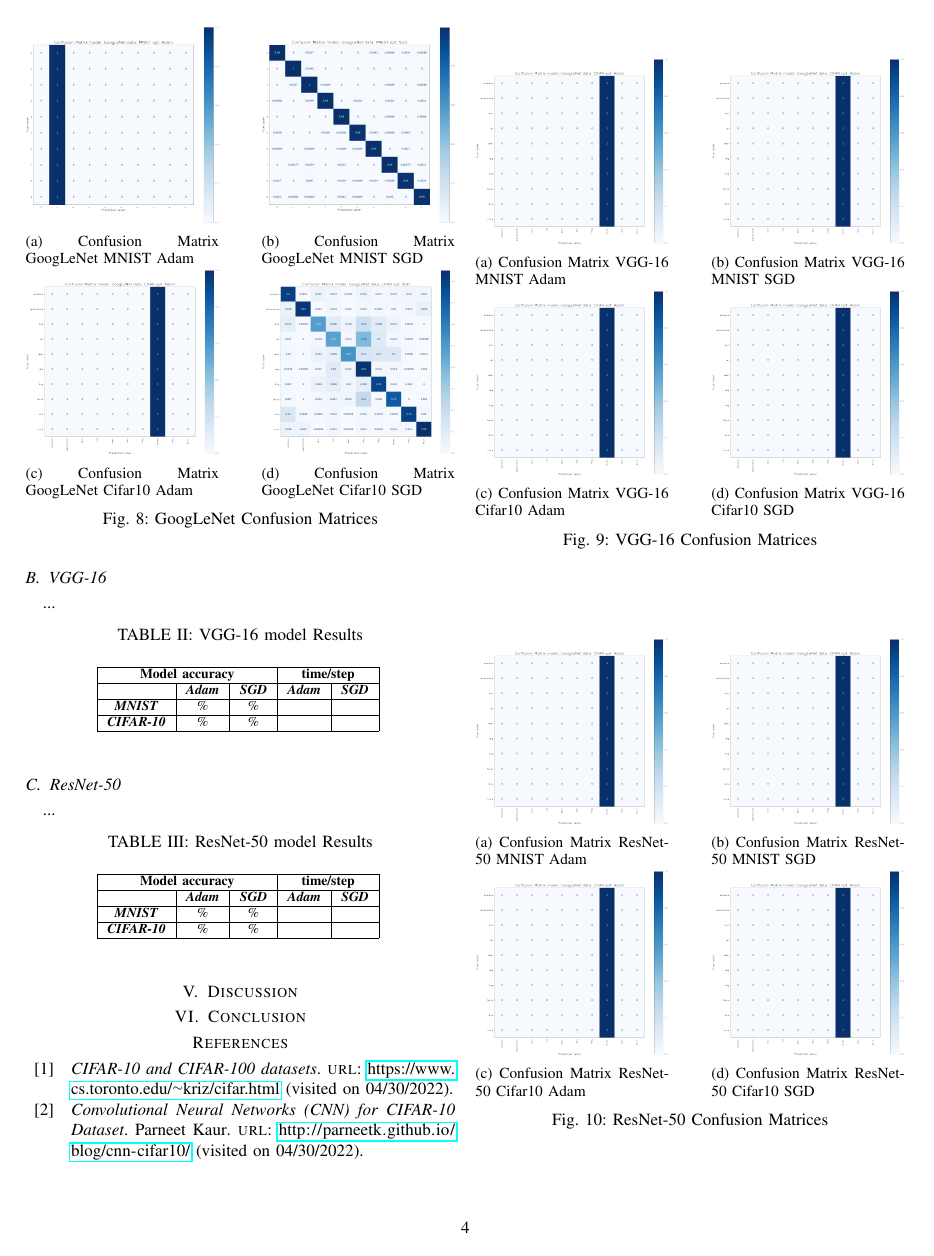
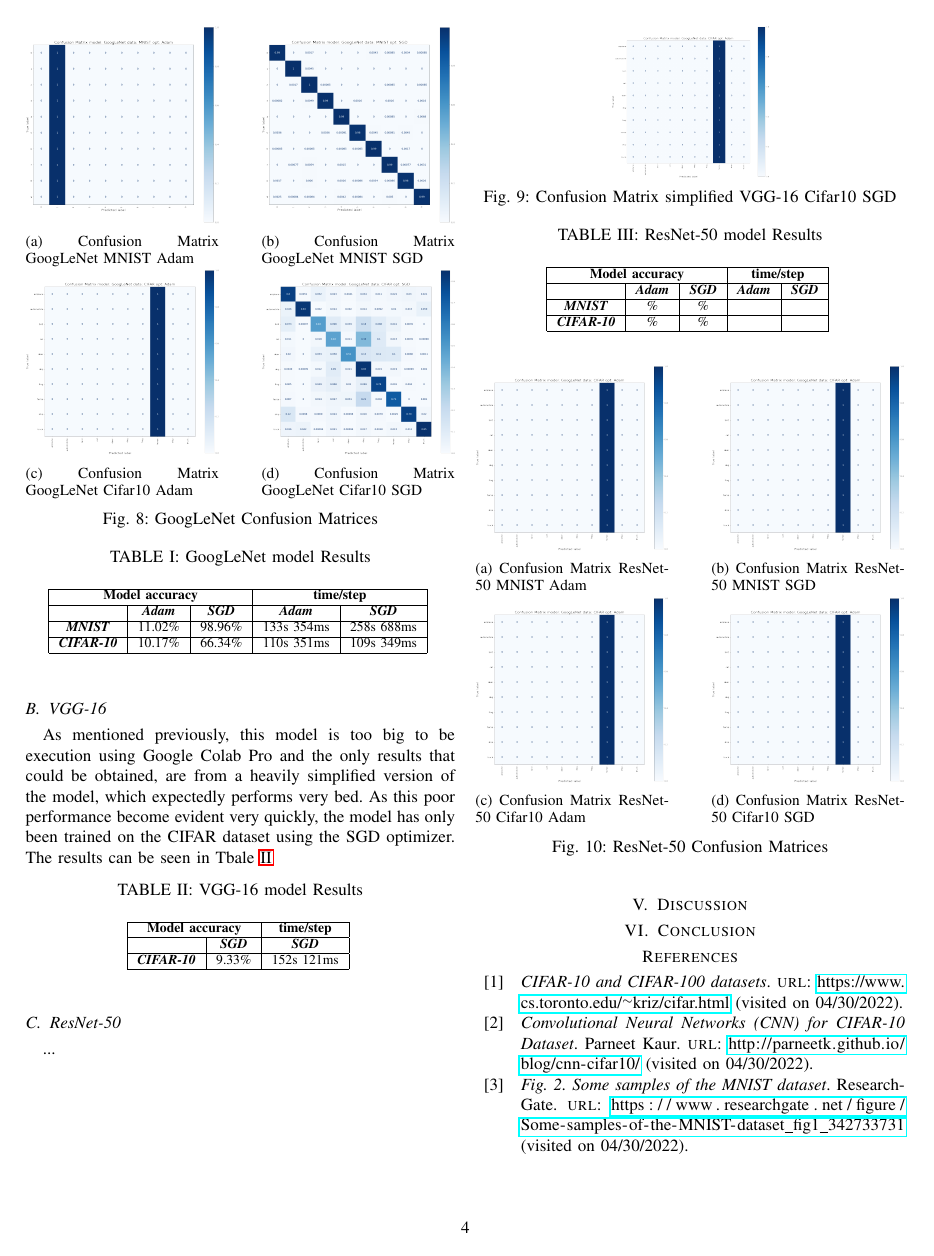
Before and after one commit to devasworski/Deeper-Networks-for-Image-Classification, a LaTeX paper (LaTex/Report.tex): page 4 of 5. Compiled offline with pdfLaTeX.

Commit message:
vgg results

```diff
--- a/LaTex/Report.tex
+++ b/LaTex/Report.tex
@@ -273,20 +274,20 @@ In Figure \ref{fig:x imatrix_GoogLeNet_MNIST_Adam} \& \ref{fig:x matrix_GoogLeNe
 \end{table}
 
 \subsection{VGG-16}
-...
+As mentioned previously, this model is too big to be execution using Google Colab Pro and the only results that could be obtained, are from a heavily simplified version of the model, which expectedly performs very bed.
+As this poor performance become evident very quickly, the model has only been trained on the CIFAR dataset using the SGD optimizer. The results can be seen in Tbale \ref{tab: VGG model accuracy}
+
 \begin{table}[!htbp]
     \caption{VGG-16 model Results}
     \begin{center}
-    \begin{tabular}{|c|c|c|c|c|}
-    \cline{1-5}
-    \multicolumn{3}{|c|}{\textbf{Model accuracy}} & \multicolumn{2}{|c|}{\textbf{time/step}} \\
+    \begin{tabular}{|c|c|c|}
+    \cline{1-3}
+    \multicolumn{2}{|c|}{\textbf{Model accuracy}} & \multicolumn{1}{|c|}{\textbf{time/step}} \\
     \hline
-    \textit{} & \textbf{\textit{Adam}} & \textbf{\textit{SGD}} & \textbf{\textit{Adam}} & \textbf{\textit{SGD}} \\
+    \textit{}  & \textbf{\textit{SGD}}  & \textbf{\textit{SGD}} \\
     \hline
-    \textbf{\textit{MNIST}} & \% & \% &  &  \\
-    \hline
-    \textbf{\textit{CIFAR-10}} & \% & \% &  &  \\
-    \cline{1-5}
+    \textbf{\textit{CIFAR-10}} & 9.33\% & 152s 121ms \\
+    \cline{1-3}
     \end{tabular}
     \label{tab: VGG model accuracy}
     \end{center}
@@ -294,34 +295,9 @@ In Figure \ref{fig:x imatrix_GoogLeNet_MNIST_Adam} \& \ref{fig:x matrix_GoogLeNe
 
 \begin{figure}[!htbp]
     \centering
-    \begin{subfigure}[b]{0.22\textwidth}
-        \centering
-        \includegraphics[width=\textwidth]{img/matrix_sample.png}
-        \caption{Confusion Matrix VGG-16 MNIST Adam}
-        \label{fig:x imatrix_VGG_MNIST_Adam}
-    \end{subfigure}
-    \hfill
-    \begin{subfigure}[b]{0.22\textwidth}
-        \centering
-        \includegraphics[width=\textwidth]{img/matrix_sample.png}
-        \caption{Confusion Matrix VGG-16 MNIST SGD}
-        \label{fig:x matrix_VGG_MNIST_SGD}
-    \end{subfigure}
-    \begin{subfigure}[b]{0.22\textwidth}
-        \centering
-        \includegraphics[width=\textwidth]{img/matrix_sample.png}
-        \caption{Confusion Matrix VGG-16 Cifar10 Adam}
-        \label{fig:x matrix_VGG_CIFAR_Adam}
-    \end{subfigure}
-    \hfill
-    \begin{subfigure}[b]{0.22\textwidth}
-        \centering
-        \includegraphics[width=\textwidth]{img/matrix_sample.png}
-        \caption{Confusion Matrix VGG-16 Cifar10 SGD}
-        \label{fig:x matrix_VGG_CIFAR_SGD}
-    \end{subfigure}
-    \caption{VGG-16 Confusion Matrices}
-    \label{fig:VGG Confusion Matrixis}
+    \includegraphics[scale=0.08]{img/matrix_sample.png}
+    \caption{Confusion Matrix simplified VGG-16 Cifar10 SGD}
+    \label{fig:x matrix_VGG_CIFAR_SGD}
 \end{figure}
 
 \subsection{ResNet-50}
```
Also changed, not shown: LaTex/Report.pdf, LaTex/Report.tex (5 more changed lines), 2 other files.
